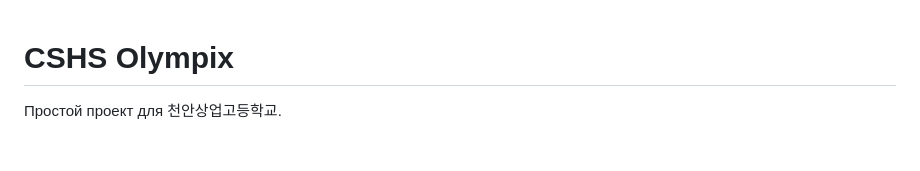
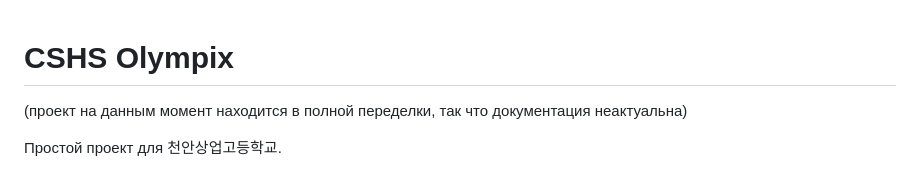
Before and after one commit to NeiKm/CSHS_Olympix, a Markdown page: README.md, the part around the change. GitHub-like rendering; blank space fills up the shorter version.

```diff
--- a/README.md
+++ b/README.md
@@ -1,4 +1,5 @@
 # CSHS Olympix
+(проект на данным момент находится в полной переделки, так что документация неактуальна)
 
 Простой проект для 천안상업고등학교.
 
```
